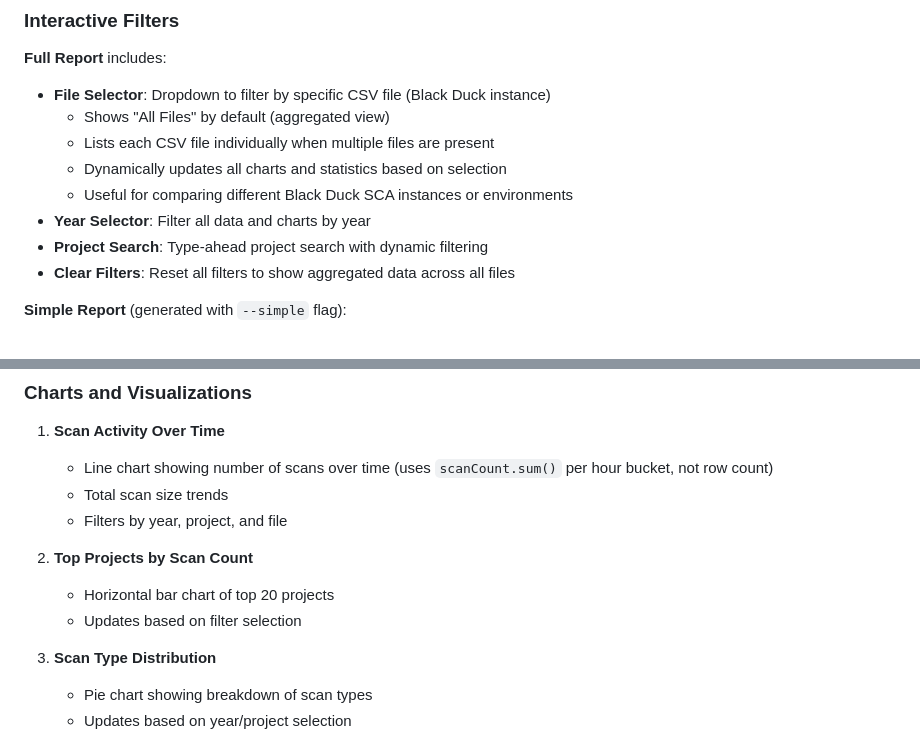
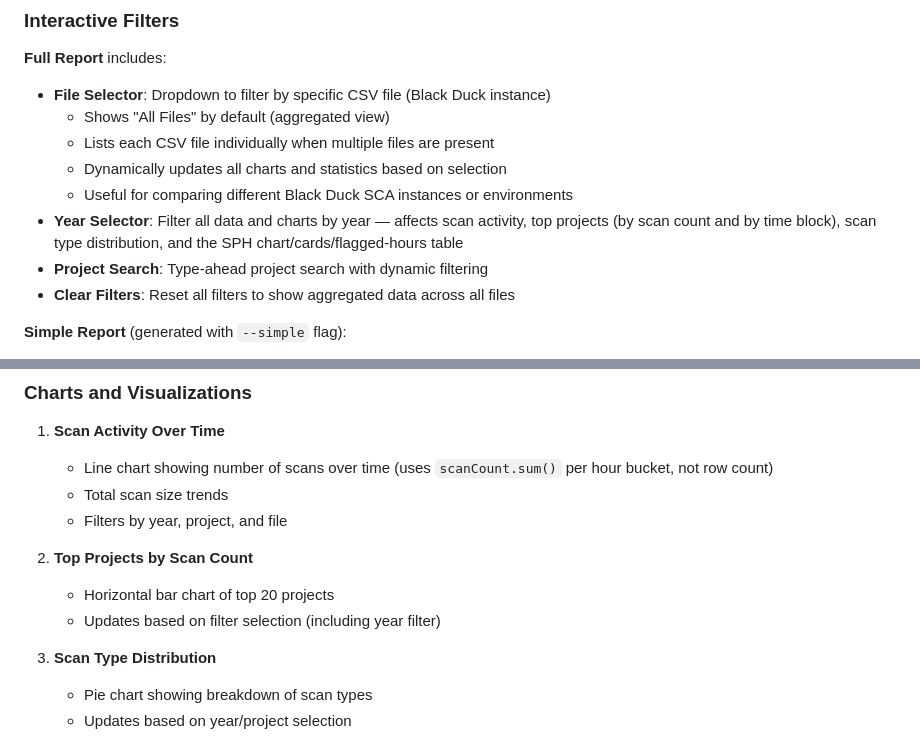
Before and after one commit to lejouni/blackduck_heatmap_metrics, a Markdown page: README.md, 2 parts joined by grey strips. Drawn GitHub-style.

Commit message:
feat: Enhance year selector description and clarify filter effects in README

```diff
--- a/README.md
+++ b/README.md
@@ -590,7 +590,7 @@ Each card displays a small `ⓘ` info icon that shows a descriptive tooltip on h
   - Lists each CSV file individually when multiple files are present
   - Dynamically updates all charts and statistics based on selection
   - Useful for comparing different Black Duck SCA instances or environments
-- **Year Selector**: Filter all data and charts by year
+- **Year Selector**: Filter all data and charts by year — affects scan activity, top projects (by scan count and by time block), scan type distribution, and the SPH chart/cards/flagged-hours table
 - **Project Search**: Type-ahead project search with dynamic filtering
 - **Clear Filters**: Reset all filters to show aggregated data across all files
 
@@ -608,7 +608,7 @@ Each card displays a small `ⓘ` info icon that shows a descriptive tooltip on h
 
 2. **Top Projects by Scan Count**
    - Horizontal bar chart of top 20 projects
-   - Updates based on filter selection
+   - Updates based on filter selection (including year filter)
 
 3. **Scan Type Distribution**
    - Pie chart showing breakdown of scan types
```
